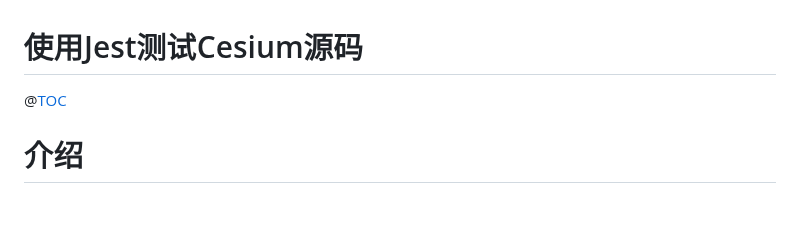
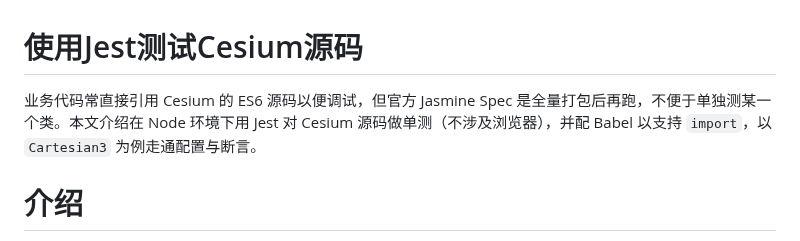
Before and after one commit to blitheli/Astrox.Blog, a Markdown page: Docs/使用Jest测试Cesium源码/使用Jest测试Cesium源码.md, the part around the change. Drawn GitHub-style; blank space fills up the shorter version.

Commit message:
docs: 为 Jest 测 Cesium 源码文去掉 TOC 并补开篇摘要
删除 CSDN 风格 @[TOC] 标记，在标题后增加简短导语，概括 Node/Jest 单独测 ES6 源码的动机与做法。

Co-authored-by: blitheli <blitheli@gmail.com>

```diff
--- a/Docs/使用Jest测试Cesium源码/使用Jest测试Cesium源码.md
+++ b/Docs/使用Jest测试Cesium源码/使用Jest测试Cesium源码.md
@@ -1,6 +1,6 @@
 # 使用Jest测试Cesium源码
 
-@[TOC](使用Jest测试Cesium源码)
+业务代码常直接引用 Cesium 的 ES6 源码以便调试，但官方 Jasmine Spec 是全量打包后再跑，不便于单独测某一个类。本文介绍在 Node 环境下用 Jest 对 Cesium 源码做单测（不涉及浏览器），并配 Babel 以支持 `import`，以 `Cartesian3` 为例走通配置与断言。
 
 # 介绍
 在使用Cesium时，我们常常需要编写自己的业务代码，其中需要引用Cesium的源码，这样方便调试。此外，目前代码中直接使用ES6的模块(Import等语法)，而不是之前的CommonJS方式。
```
